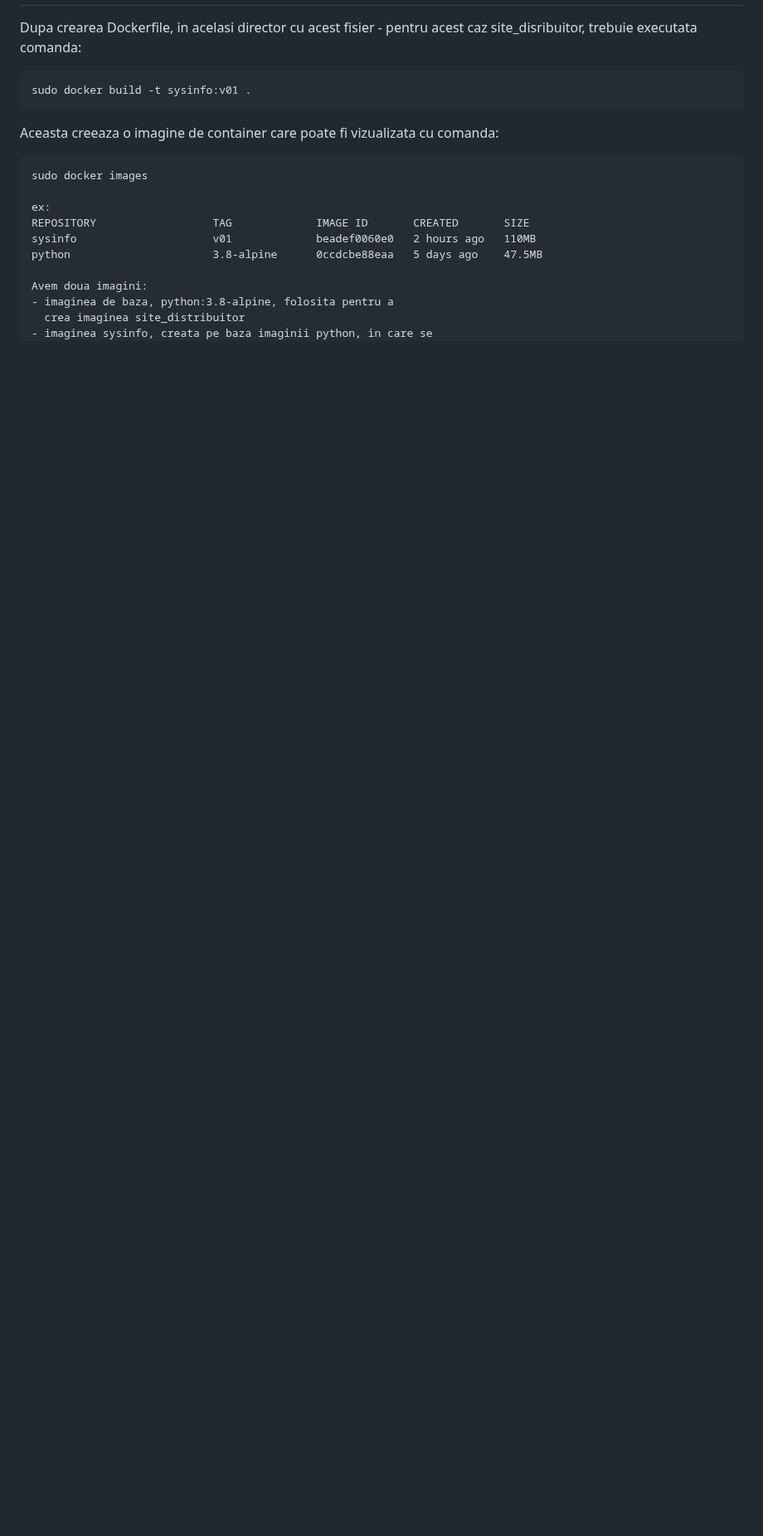
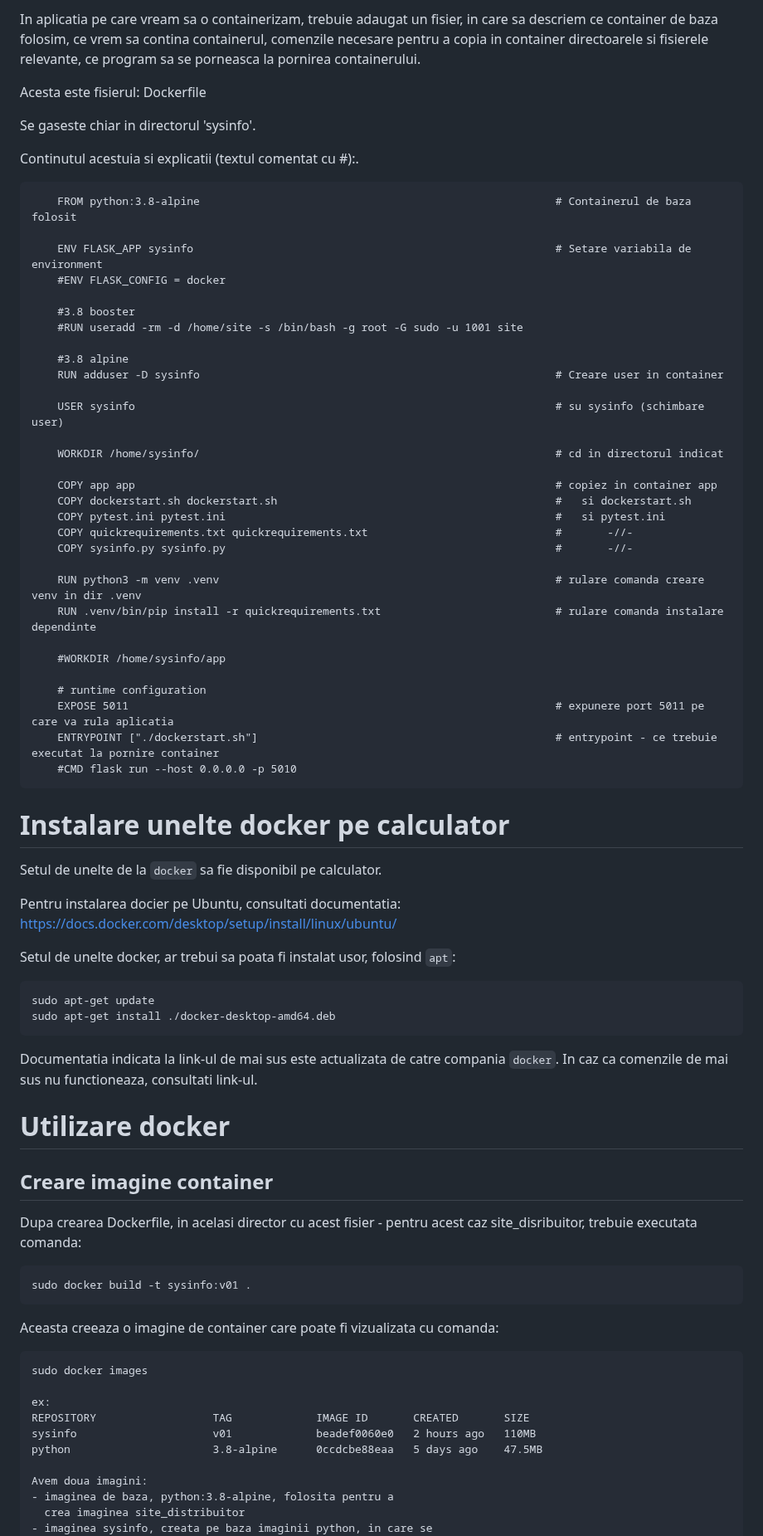
Before and after one commit to crchende/sysinfo, a Markdown page: doc/dockerdoc.md, the part around one of its changes. Shown at 83% size. Drawn GitHub-style; blank space fills up the shorter version.

```diff
--- a/doc/dockerdoc.md
+++ b/doc/dockerdoc.md
@@ -15,3 +35,59 @@ Creare imagine container
+In aplicatia pe care vream sa o containerizam, trebuie adaugat un fisier, in care sa descriem ce container de baza folosim, ce vrem sa contina containerul, comenzile necesare pentru a copia in container directoarele si fisierele relevante, ce program sa se porneasca la pornirea containerului.
+
+Acesta este fisierul: Dockerfile
+
+Se gaseste chiar in directorul 'sysinfo'.
+
+Continutul acestuia si explicatii (textul comentat cu #):.
+
+        FROM python:3.8-alpine                                                       # Containerul de baza folosit
+
+        ENV FLASK_APP sysinfo                                                        # Setare variabila de environment
+        #ENV FLASK_CONFIG = docker
+
+        #3.8 booster
+        #RUN useradd -rm -d /home/site -s /bin/bash -g root -G sudo -u 1001 site
+
+        #3.8 alpine
+        RUN adduser -D sysinfo                                                       # Creare user in container
+
+        USER sysinfo                                                                 # su sysinfo (schimbare user)
+
+        WORKDIR /home/sysinfo/                                                       # cd in directorul indicat
+
+        COPY app app                                                                 # copiez in container app
+        COPY dockerstart.sh dockerstart.sh                                           #   si dockerstart.sh
+        COPY pytest.ini pytest.ini                                                   #   si pytest.ini
+        COPY quickrequirements.txt quickrequirements.txt                             #       -//-
+        COPY sysinfo.py sysinfo.py                                                   #       -//-
+
+        RUN python3 -m venv .venv                                                    # rulare comanda creare venv in dir .venv
+        RUN .venv/bin/pip install -r quickrequirements.txt                           # rulare comanda instalare dependinte
+
+        #WORKDIR /home/sysinfo/app
+
+        # runtime configuration
+        EXPOSE 5011                                                                  # expunere port 5011 pe care va rula aplicatia
+        ENTRYPOINT ["./dockerstart.sh"]                                              # entrypoint - ce trebuie executat la pornire container
+        #CMD flask run --host 0.0.0.0 -p 5010
+
+# Instalare unelte docker pe calculator
+
+Setul de unelte de la `docker` sa fie disponibil pe calculator.
+
+Pentru instalarea docier pe Ubuntu, consultati documentatia: https://docs.docker.com/desktop/setup/install/linux/ubuntu/
+
+Setul de unelte docker, ar trebui sa poata fi instalat usor, folosind `apt`:
+
+    sudo apt-get update
+    sudo apt-get install ./docker-desktop-amd64.deb
+
+Documentatia indicata la link-ul de mai sus este actualizata de catre compania `docker`. In caz ca comenzile de mai sus nu functioneaza, consultati link-ul.
+
+# Utilizare docker
+
+## Creare imagine container
+
 Dupa crearea Dockerfile, in acelasi director cu acest fisier - pentru acest caz
 site_disribuitor, trebuie executata comanda:
 
```
Also changed, not shown: other parts of doc/dockerdoc.md (+43 -26 lines).
